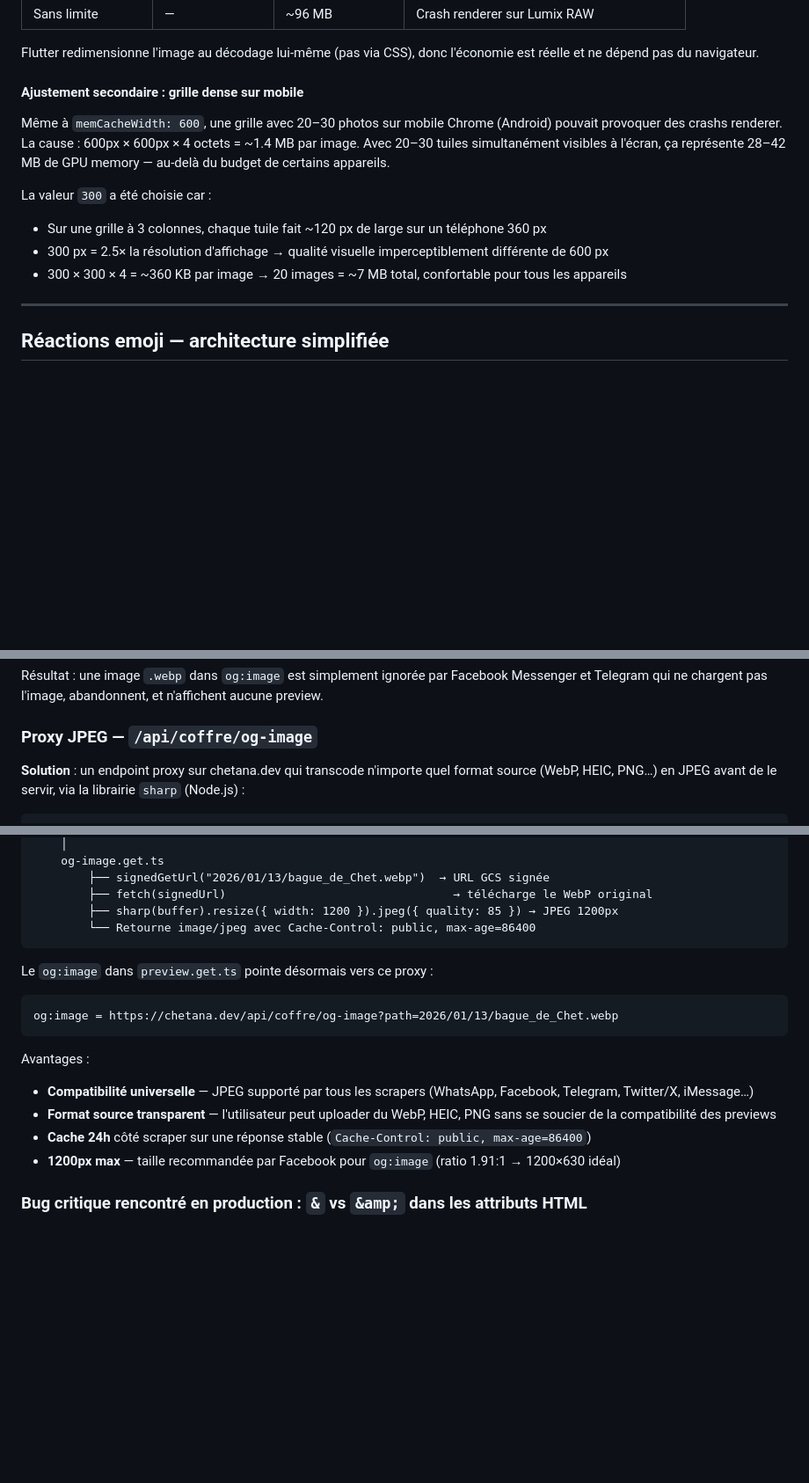
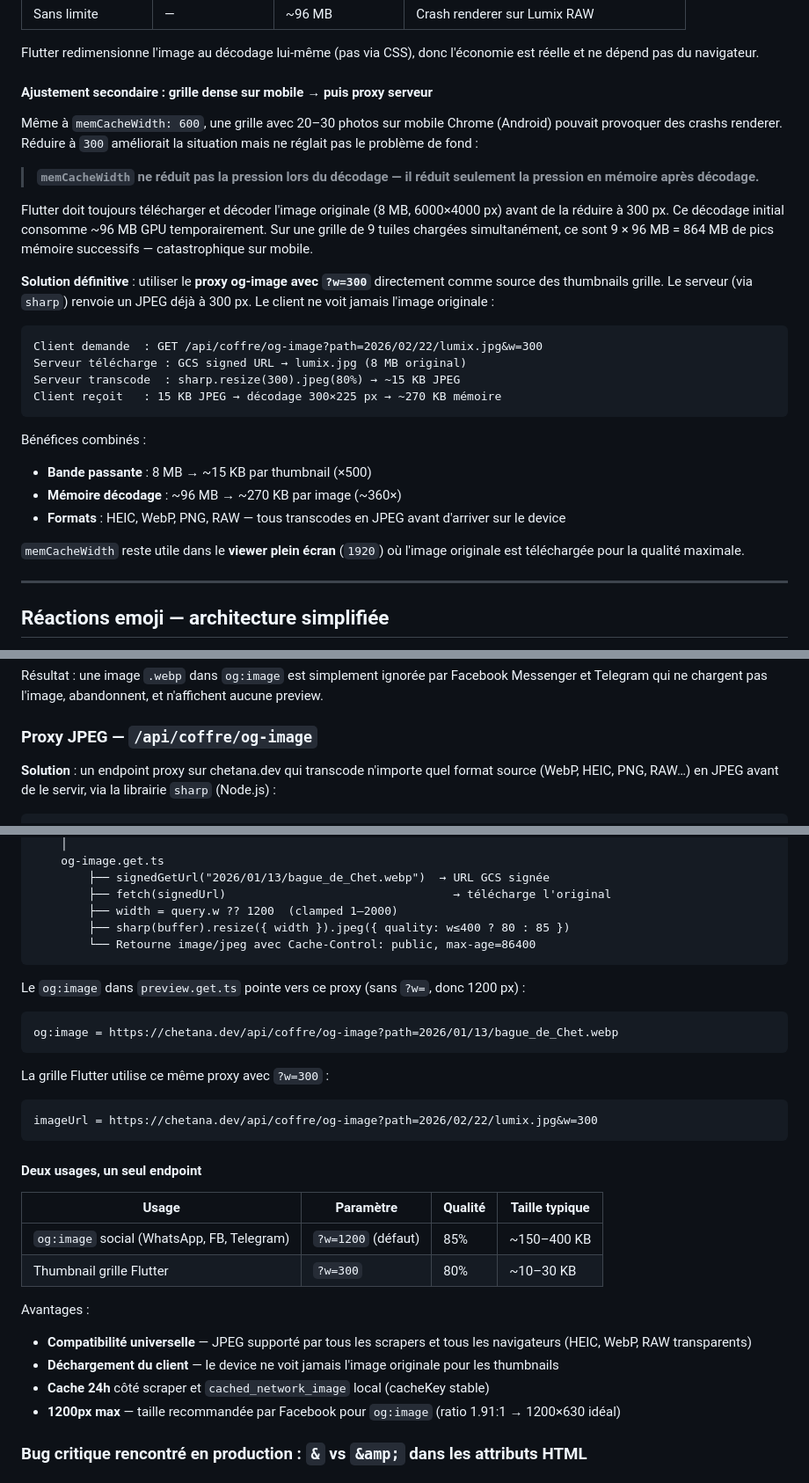
Before and after one commit to chetana/9074km, a Markdown page: docs/technical-choices.md, 3 parts joined by grey strips. Shown at 88% size. GitHub-like rendering; blank space fills up the shorter version.

Commit message:
docs: proxy og-image thumbnails grille — cause root RAW 8MB, solution w=300, HEIC compat

````diff
--- a/docs/technical-choices.md
+++ b/docs/technical-choices.md
@@ -183,14 +183,29 @@ CanvasKit (moteur de rendu Flutter Web) a des limites de mémoire par onglet. Ch
 
 Flutter redimensionne l'image au décodage lui-même (pas via CSS), donc l'économie est réelle et ne dépend pas du navigateur.
 
-#### Ajustement secondaire : grille dense sur mobile
+#### Ajustement secondaire : grille dense sur mobile → puis proxy serveur
 
-Même à `memCacheWidth: 600`, une grille avec 20–30 photos sur mobile Chrome (Android) pouvait provoquer des crashs renderer. La cause : 600px × 600px × 4 octets = ~1.4 MB par image. Avec 20–30 tuiles simultanément visibles à l'écran, ça représente 28–42 MB de GPU memory — au-delà du budget de certains appareils.
+Même à `memCacheWidth: 600`, une grille avec 20–30 photos sur mobile Chrome (Android) pouvait provoquer des crashs renderer. Réduire à `300` améliorait la situation mais ne réglait pas le problème de fond :
 
-La valeur `300` a été choisie car :
-- Sur une grille à 3 colonnes, chaque tuile fait ~120 px de large sur un téléphone 360 px
-- 300 px = 2.5× la résolution d'affichage → qualité visuelle imperceptiblement différente de 600 px
-- 300 × 300 × 4 = ~360 KB par image → 20 images = ~7 MB total, confortable pour tous les appareils
+> **`memCacheWidth` ne réduit pas la pression lors du décodage — il réduit seulement la pression en mémoire après décodage.**
+
+Flutter doit toujours télécharger et décoder l'image originale (8 MB, 6000×4000 px) avant de la réduire à 300 px. Ce décodage initial consomme ~96 MB GPU temporairement. Sur une grille de 9 tuiles chargées simultanément, ce sont 9 × 96 MB = 864 MB de pics mémoire successifs — catastrophique sur mobile.
+
+**Solution définitive** : utiliser le **proxy og-image avec `?w=300`** directement comme source des thumbnails grille. Le serveur (via `sharp`) renvoie un JPEG déjà à 300 px. Le client ne voit jamais l'image originale :
+
+```
+Client demande  : GET /api/coffre/og-image?path=2026/02/22/lumix.jpg&w=300
+Serveur télécharge : GCS signed URL → lumix.jpg (8 MB original)
+Serveur transcode  : sharp.resize(300).jpeg(80%) → ~15 KB JPEG
+Client reçoit   : 15 KB JPEG → décodage 300×225 px → ~270 KB mémoire
+```
+
+Bénéfices combinés :
+- **Bande passante** : 8 MB → ~15 KB par thumbnail (×500)
+- **Mémoire décodage** : ~96 MB → ~270 KB par image (~360×)
+- **Formats** : HEIC, WebP, PNG, RAW — tous transcodes en JPEG avant d'arriver sur le device
+
+`memCacheWidth` reste utile dans le **viewer plein écran** (`1920`) où l'image originale est téléchargée pour la qualité maximale.
 
 ---
 
@@ -404,6 +419,6 @@ Résultat : une image `.webp` dans `og:image` est simplement ignorée par Facebo
 
 ### Proxy JPEG — `/api/coffre/og-image`
 
-**Solution** : un endpoint proxy sur chetana.dev qui transcode n'importe quel format source (WebP, HEIC, PNG…) en JPEG avant de le servir, via la librairie `sharp` (Node.js) :
+**Solution** : un endpoint proxy sur chetana.dev qui transcode n'importe quel format source (WebP, HEIC, PNG, RAW…) en JPEG avant de le servir, via la librairie `sharp` (Node.js) :
 
 ```
@@ -411,21 +426,35 @@ GET /api/coffre/og-image?path=2026/01/13/bague_de_Chet.webp
     │
     og-image.get.ts
         ├── signedGetUrl("2026/01/13/bague_de_Chet.webp")  → URL GCS signée
-        ├── fetch(signedUrl)                                 → télécharge le WebP original
-        ├── sharp(buffer).resize({ width: 1200 }).jpeg({ quality: 85 }) → JPEG 1200px
+        ├── fetch(signedUrl)                                 → télécharge l'original
+        ├── width = query.w ?? 1200  (clamped 1–2000)
+        ├── sharp(buffer).resize({ width }).jpeg({ quality: w≤400 ? 80 : 85 })
         └── Retourne image/jpeg avec Cache-Control: public, max-age=86400
 ```
 
-Le `og:image` dans `preview.get.ts` pointe désormais vers ce proxy :
+Le `og:image` dans `preview.get.ts` pointe vers ce proxy (sans `?w=`, donc 1200 px) :
 
 ```
 og:image = https://chetana.dev/api/coffre/og-image?path=2026/01/13/bague_de_Chet.webp
 ```
 
+La grille Flutter utilise ce même proxy avec `?w=300` :
+
+```
+imageUrl = https://chetana.dev/api/coffre/og-image?path=2026/02/22/lumix.jpg&w=300
+```
+
+#### Deux usages, un seul endpoint
+
+| Usage | Paramètre | Qualité | Taille typique |
+|-------|-----------|---------|----------------|
+| `og:image` social (WhatsApp, FB, Telegram) | `?w=1200` (défaut) | 85% | ~150–400 KB |
+| Thumbnail grille Flutter | `?w=300` | 80% | ~10–30 KB |
+
 Avantages :
-- **Compatibilité universelle** — JPEG supporté par tous les scrapers (WhatsApp, Facebook, Telegram, Twitter/X, iMessage…)
-- **Format source transparent** — l'utilisateur peut uploader du WebP, HEIC, PNG sans se soucier de la compatibilité des previews
-- **Cache 24h** côté scraper sur une réponse stable (`Cache-Control: public, max-age=86400`)
+- **Compatibilité universelle** — JPEG supporté par tous les scrapers et tous les navigateurs (HEIC, WebP, RAW transparents)
+- **Déchargement du client** — le device ne voit jamais l'image originale pour les thumbnails
+- **Cache 24h** côté scraper et `cached_network_image` local (cacheKey stable)
 - **1200px max** — taille recommandée par Facebook pour `og:image` (ratio 1.91:1 → 1200×630 idéal)
 
 ### Bug critique rencontré en production : `&` vs `&amp;` dans les attributs HTML
````
Also changed, not shown: other parts of docs/technical-choices.md (+1 -1 lines), docs/architecture.md (+29 -20 lines).
